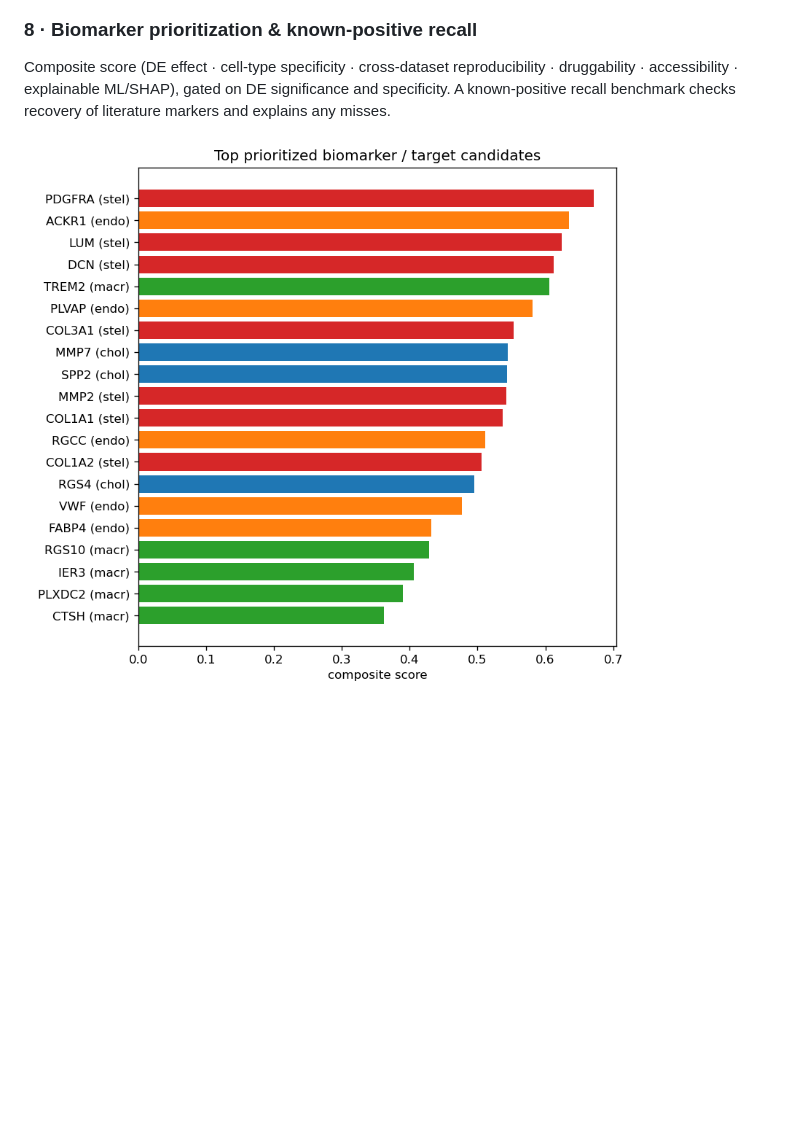
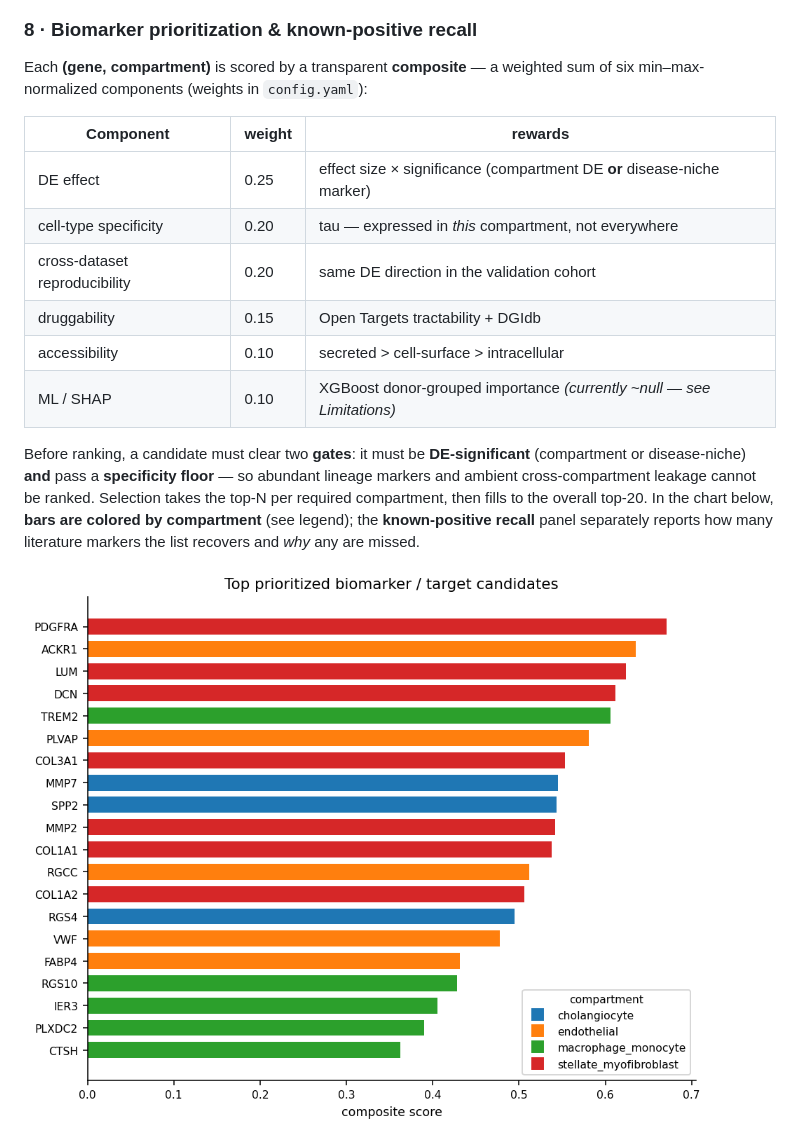
Before and after one commit to ericmalekos/sc-liver, a Markdown page: README.md, the part around one of its changes. GitHub-like rendering; pictures changed too: docs/figures/08_top_candidates.png; blank space fills up the shorter version.

```diff
--- a/README.md
+++ b/README.md
@@ -74,9 +82,24 @@ this cohort pair — see the Limitations section of [`docs/written_answers.md`](
 ![Cross-dataset concordance](docs/figures/07_crossdataset_concordance.png)
 
 ### 8 · Biomarker prioritization & known-positive recall
-Composite score (DE effect · cell-type specificity · cross-dataset reproducibility · druggability
-· accessibility · explainable ML/SHAP), gated on DE significance and specificity. A known-positive
-recall benchmark checks recovery of literature markers and explains any misses.
+Each **(gene, compartment)** is scored by a transparent **composite** — a weighted sum of six
+min–max-normalized components (weights in `config.yaml`):
+
+| Component | weight | rewards |
+|---|---|---|
+| DE effect | 0.25 | effect size × significance (compartment DE **or** disease-niche marker) |
+| cell-type specificity | 0.20 | tau — expressed in *this* compartment, not everywhere |
+| cross-dataset reproducibility | 0.20 | same DE direction in the validation cohort |
+| druggability | 0.15 | Open Targets tractability + DGIdb |
+| accessibility | 0.10 | secreted > cell-surface > intracellular |
+| ML / SHAP | 0.10 | XGBoost donor-grouped importance *(currently ~null — see Limitations)* |
+
+Before ranking, a candidate must clear two **gates**: it must be **DE-significant** (compartment
+or disease-niche) **and** pass a **specificity floor** — so abundant lineage markers and ambient
+cross-compartment leakage cannot be ranked. Selection takes the top-N per required compartment,
+then fills to the overall top-20. In the chart below, **bars are colored by compartment** (see
+legend); the **known-positive recall** panel separately reports how many literature markers the
+list recovers and *why* any are missed.
 
 ![Top candidates](docs/figures/08_top_candidates.png)
 ![Known-positive recall](docs/figures/08_known_positive_recall.png)
```
Also changed, not shown: other parts of README.md (+11 -3 lines), docs/figures/03_integration_scib.png, docs/figures/03_integration_umap.png, docs/figures/04_annotation_umap.png, docs/figures/05_de_volcano.png (added), 1 other file.
